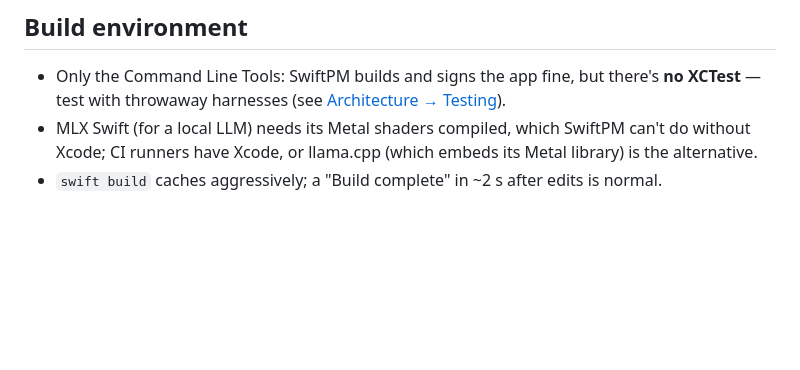
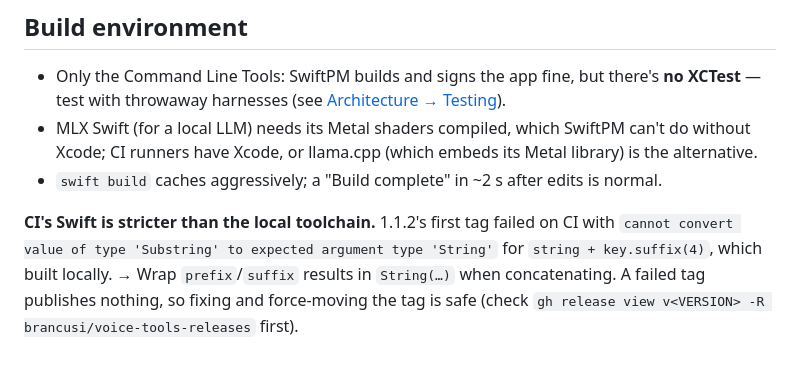
Before and after one commit to brancusi/voice-pipes, a Markdown page: docs/gotchas.md, the part around the change. Rendered like a GitHub page; blank space fills up the shorter version.

Commit message:
Gotchas: CI Swift rejects Substring concatenation
Co-Authored-By: Claude Opus 5.5 <noreply@anthropic.com>

```diff
--- a/docs/gotchas.md
+++ b/docs/gotchas.md
@@ -110,3 +110,8 @@ AppKit controls but drops SwiftUI text. Good enough to check layout, not looks.
 - MLX Swift (for a local LLM) needs its Metal shaders compiled, which SwiftPM can't do without Xcode; CI runners
   have Xcode, or llama.cpp (which embeds its Metal library) is the alternative.
 - `swift build` caches aggressively; a "Build complete" in ~2 s after edits is normal.
+
+**CI's Swift is stricter than the local toolchain.** 1.1.2's first tag failed on CI with `cannot convert value of
+type 'Substring' to expected argument type 'String'` for `string + key.suffix(4)`, which built locally. → Wrap
+`prefix`/`suffix` results in `String(…)` when concatenating. A failed tag publishes nothing, so fixing and
+force-moving the tag is safe (check `gh release view v<VERSION> -R brancusi/voice-tools-releases` first).
```
